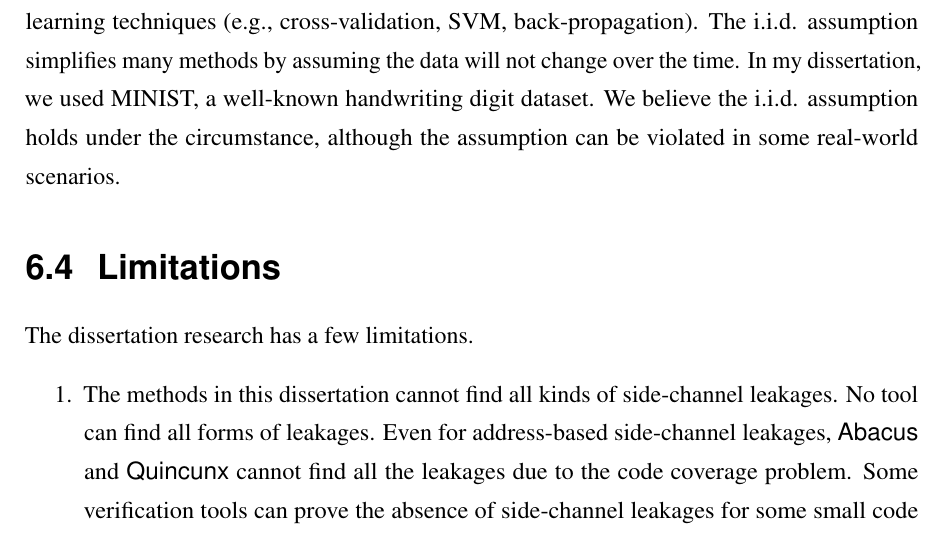
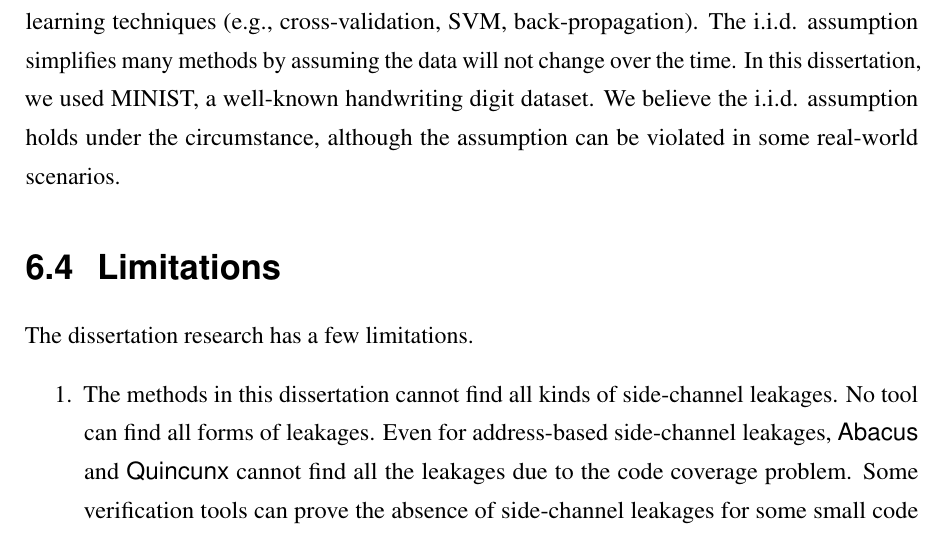
Before and after one commit to qinkunbao/Thesis, a LaTeX thesis (Qinkun-Dissertation.tex, which reads Chapter-6/Chapter-6.tex): part of page 112 of 136, cut so that both start at the same text. Compiled offline with pdfLaTeX; a missing bibliography style is replaced by a similar one.

Commit message:
Updates from Overleaf

```diff
--- a/Chapter-6/Chapter-6.tex
+++ b/Chapter-6/Chapter-6.tex
@@ -91,7 +91,7 @@ channel capacity. We show that the sampling method presented in the chapter can
 machine learning are independent and identically distributed. The assumption of i.i.d. is required by many machine learning
 techniques (e.g., cross-validation, SVM, back-propagation). The i.i.d. assumption
 simplifies many methods by assuming the data will not change over the time.
-In my dissertation, we used MINIST, a well-known handwriting digit dataset.
+In this dissertation, we used MINIST, a well-known handwriting digit dataset.
 We believe the i.i.d. assumption holds under the circumstance, although the
 assumption can be violated in some real-world scenarios.
 
```
